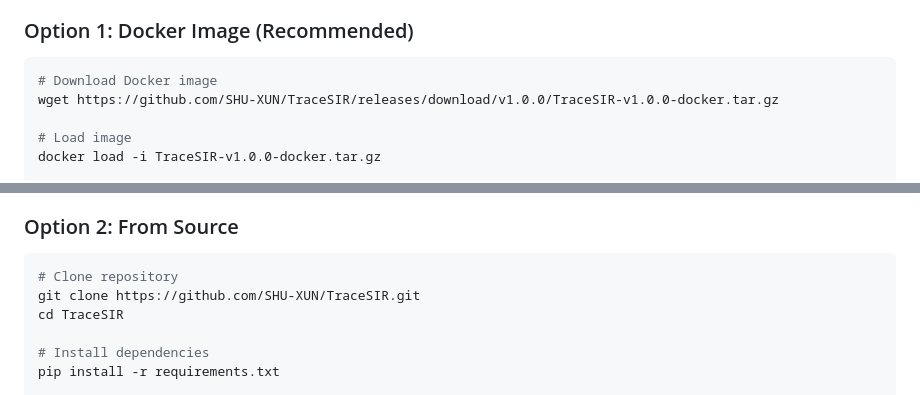
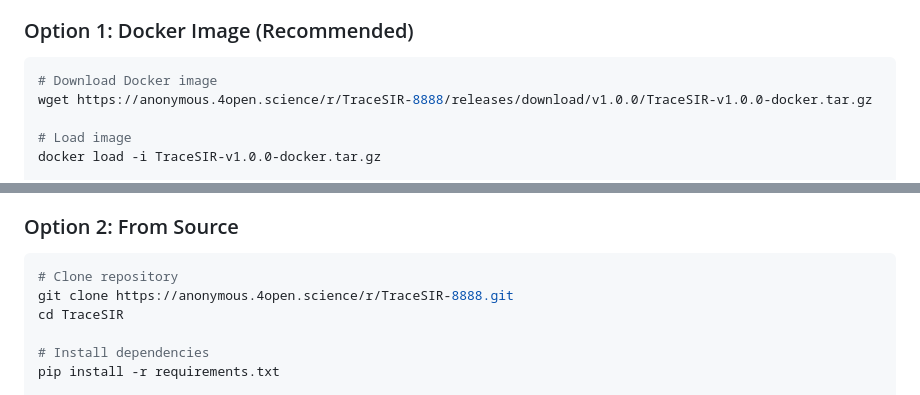
Before and after one commit to SHU-XUN/TraceSIR, a Markdown page: README.md, 2 parts joined by grey strips. Drawn GitHub-style.

````diff
--- a/README.md
+++ b/README.md
@@ -47,7 +47,7 @@
 
 ```bash
 # Download Docker image
-wget https://github.com/SHU-XUN/TraceSIR/releases/download/v1.0.0/TraceSIR-v1.0.0-docker.tar.gz
+wget https://anonymous.4open.science/r/TraceSIR-8888/releases/download/v1.0.0/TraceSIR-v1.0.0-docker.tar.gz
 
 # Load image
 docker load -i TraceSIR-v1.0.0-docker.tar.gz
@@ -67,7 +67,7 @@ open http://localhost:8000
 
 ```bash
 # Clone repository
-git clone https://github.com/SHU-XUN/TraceSIR.git
+git clone https://anonymous.4open.science/r/TraceSIR-8888.git
 cd TraceSIR
 
 # Install dependencies
````
